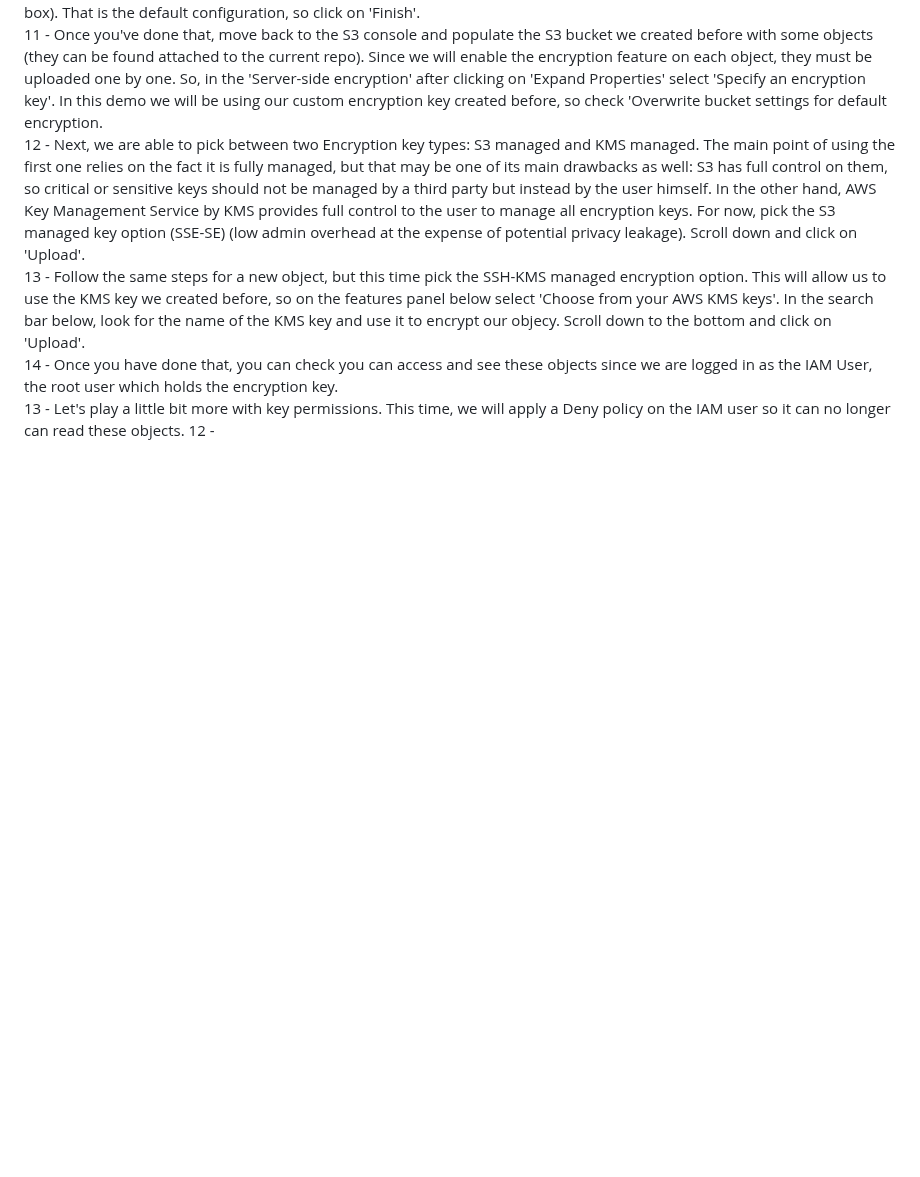
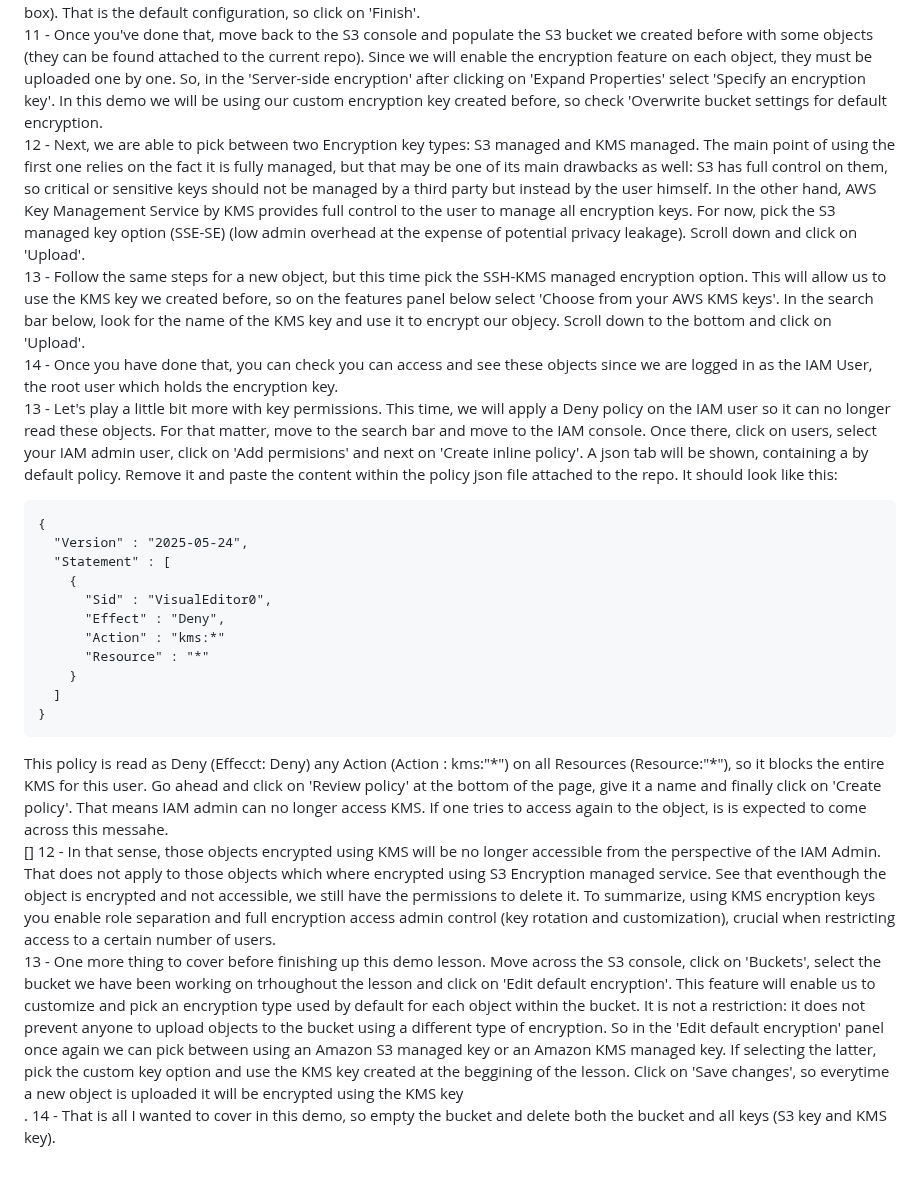
Before and after one commit to bmestref/AWS-SAA-Projects, a Markdown page: S3/ObjectEncryptionRoleSeparation/project_guide.md, the part around the change. GitHub-like rendering; blank space fills up the shorter version.

````diff
--- a/S3/ObjectEncryptionRoleSeparation/project_guide.md
+++ b/S3/ObjectEncryptionRoleSeparation/project_guide.md
@@ -18,5 +18,22 @@ This DEMO focusses on the role separation aspect of S3 encryption using KMS. <br
 12 - Next, we are able to pick between two Encryption key types: S3 managed and KMS managed. The main point of using the first one relies on the fact it is fully managed, but that may be one of its main drawbacks as well: S3 has full control on them, so critical or sensitive keys should not be managed by a third party but instead by the user himself. In the other hand, AWS Key Management Service by KMS provides full control to the user to manage all encryption keys. For now, pick the S3 managed key option (SSE-SE) (low admin overhead at the expense of potential privacy leakage). Scroll down and click on 'Upload'.<br/>
 13 - Follow the same steps for a new object, but this time pick the SSH-KMS managed encryption option. This will allow us to use the KMS key we created before, so on the features panel below select 'Choose from your AWS KMS keys'. In the search bar below, look for the name of the KMS key and use it to encrypt our objecy. Scroll down to the bottom and click on 'Upload'.<br/>
 14 - Once you have done that, you can check you can access and see these objects since we are logged in as the IAM User, the root user which holds the encryption key. <br/>
-13 - Let's play a little bit more with key permissions. This time, we will apply a Deny policy on the IAM user so it can no longer can read these objects.
-12 -
+13 - Let's play a little bit more with key permissions. This time, we will apply a Deny policy on the IAM user so it can no longer read these objects. For that matter, move to the search bar and move to the IAM console. Once there, click on users, select your IAM admin user, click on 'Add permisions' and next on 'Create inline policy'. A json tab will be shown, containing a by default policy. Remove it and paste the content within the policy json file attached to the repo. It should look like this: <br/>
+```
+{
+  "Version" : "2025-05-24",
+  "Statement" : [
+    {
+      "Sid" : "VisualEditor0",
+      "Effect" : "Deny",
+      "Action" : "kms:*"
+      "Resource" : "*"
+    }
+  ]
+}
+```
+This policy is read as Deny (Effecct: Deny) any Action (Action : kms:"\*") on all Resources (Resource:"\*"), so it blocks the entire KMS for this user. Go ahead and click on 'Review policy' at the bottom of the page, give it a name and finally click on 'Create policy'. That means IAM admin can no longer access KMS. If one tries to access again to the object, is is expected to come across this messahe.<br/>
+[]
+12 - In that sense, those objects encrypted using KMS will be no longer accessible from the perspective of the IAM Admin. That does not apply to those objects which where encrypted using S3 Encryption managed service. See that eventhough the object is encrypted and not accessible, we still have the permissions to delete it. To summarize, using KMS encryption keys you enable role separation and full encryption access admin control (key rotation and customization), crucial when restricting access to a certain number of users. <br/>
+13 - One more thing to cover before finishing up this demo lesson. Move across the S3 console, click on 'Buckets', select the bucket we have been working on trhoughout the lesson and click on 'Edit default encryption'. This feature will enable us to customize and pick an encryption type used by default for each object within the bucket. It is not a restriction: it does not prevent anyone to upload objects to the bucket using a different type of encryption. So in the 'Edit default encryption' panel once again we can pick between using an Amazon S3 managed key or an Amazon KMS managed key. If selecting the latter, pick the custom key option and use the KMS key created at the beggining of the lesson. Click on 'Save changes', so everytime a new object is uploaded it will be encrypted using the KMS key <br/>.
+14 - That is all I wanted to cover in this demo, so empty the bucket and delete both the bucket and all keys (S3 key and KMS key).<br/>
````
